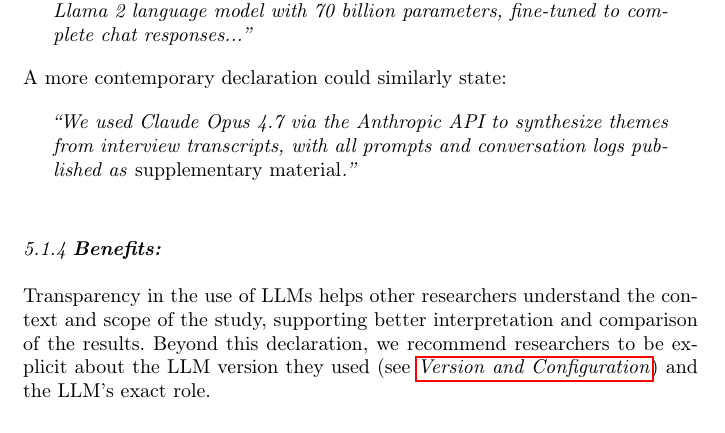
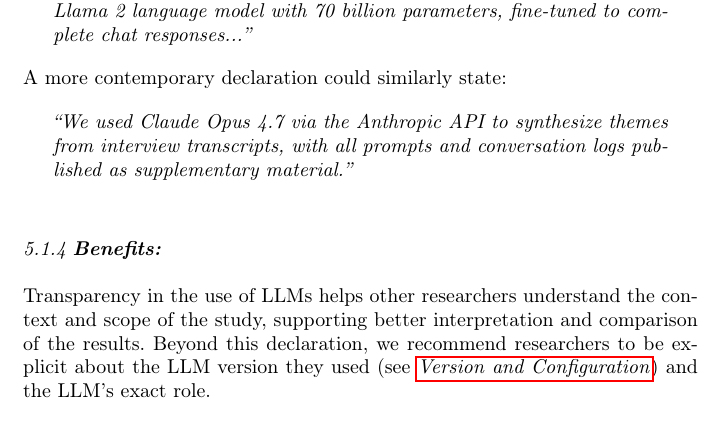
Before and after one commit to se-uhd/llm-guidelines-paper, a LaTeX paper (emse25-llm-guidelines-flat.tex): part of page 17 of 77, cut so that both start at the same text. Compiled offline with pdfLaTeX.

Commit message:
Drop \supplementarymaterial macro from sample declaration
The example quote shows what an author's own LLM-disclosure
sentence might look like, not paper-internal prose, so it should
not pick up our paper-side italic styling for the term.

Co-Authored-By: Claude Opus 4.7 (1M context) <noreply@anthropic.com>

```diff
--- a/emse25-llm-guidelines-flat.tex
+++ b/emse25-llm-guidelines-flat.tex
@@ -838,7 +838,7 @@
 
 \begin{quote}
 \it
-``We used Claude Opus 4.7 via the Anthropic API to synthesize themes from interview transcripts, with all prompts and conversation logs published as \supplementarymaterial.''
+``We used Claude Opus 4.7 via the Anthropic API to synthesize themes from interview transcripts, with all prompts and conversation logs published as supplementary material.''
 \end{quote}
 
 \guidelinesubsubsection{Benefits}
```
Also changed, not shown: _guidelines/01_declare-llm-usage-and-role.tex (+1 -1 lines).
